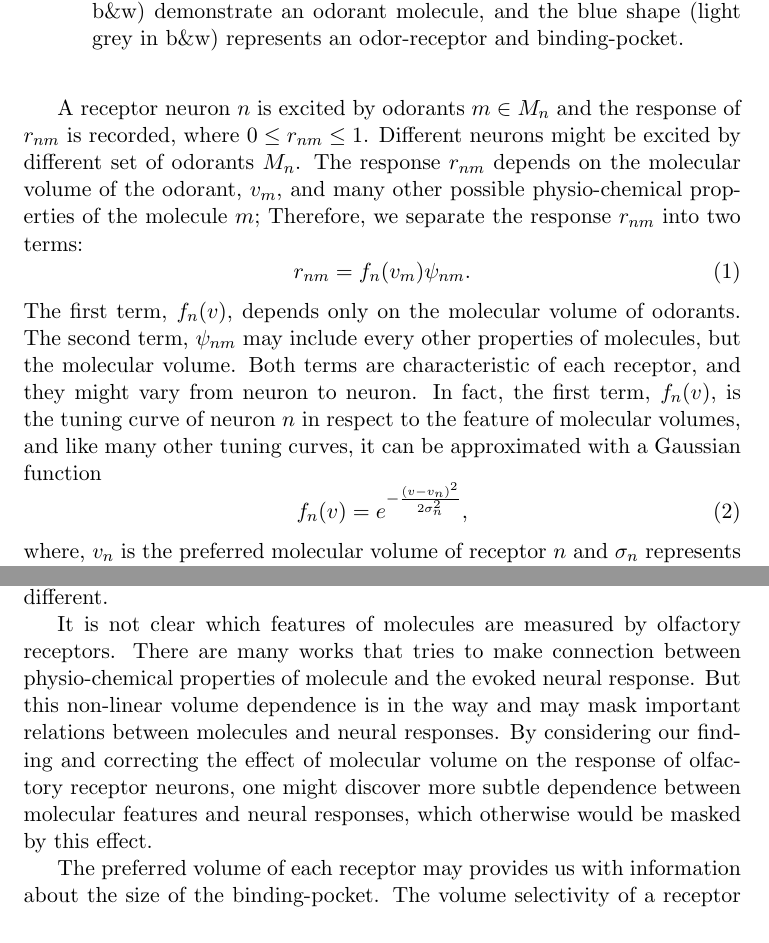
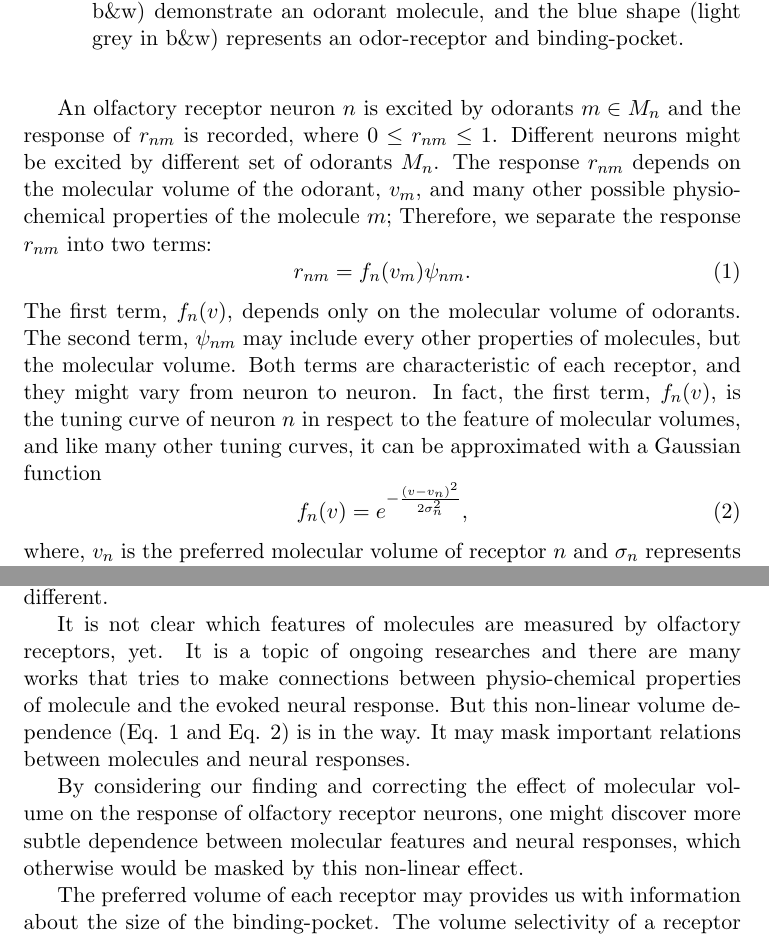
Before and after one commit to hamed/odor-receptor-volume-drosophila, a LaTeX document (binding-pocket.tex): two parts of pages 2 and 5 of 9, joined at a grey line, cut so that both start at the same text. Compiled offline with pdfLaTeX.

Commit message:
edited mehtod and results

```diff
--- a/binding-pocket.tex
+++ b/binding-pocket.tex
@@ -119,7 +119,8 @@
 We want to study the relation between neural responses and molecular volumes, so we need the respective data.
 We take the neural data of DoOR database \cite{DoOR2010} and we calculate molecular volume using a computational chemistry software -- VEGA ZZ.
 
-A receptor neuron $n$ is excited by odorants $m \in M_n$ and the response of $r_{nm}$ is recorded, where $0 \le r_{nm} \le 1$.
+An olfactory receptor neuron $n$ is excited by odorants $m \in M_n$ and the response of $r_{nm}$ is recorded,
+where $0 \le r_{nm} \le 1$.
 Different neurons might be excited by different set of odorants $M_n$.
 The response $r_{nm}$ depends on the molecular volume of the odorant, $v_m$,
 and many other possible physio-chemical properties of the molecule $m$;
@@ -135,6 +136,7 @@ In fact, the first term, $f_n(v)$, is the tuning curve of neuron $n$ in respect
 and like many other tuning curves, it can be approximated with a Gaussian function
 \begin{equation}
 	\displaystyle f_n(v) = e^{-\frac{(v-v_n)^2}{2\sigma^2_n}},
+	\label{eqn:volume-dependence}
 \end{equation}
 where, $v_n$ is the preferred molecular volume of receptor $n$ and $\sigma_n$ represents its volume selectivity.
 In this work we want to estimate $v_n$ and $\sigma_n$.
@@ -201,12 +202,16 @@ The calculated values, $v_n$ and $\sigma_n$ are in Fig. \ref{fig:preferred_volum
 Figure \ref{fig:preferred_volume} demonstrate that the molecular volume preference of receptors are different.
 Figure \ref{fig:volume_selectivity} illustrate that the volume selectivity of receptors are also different.
 
-It is not clear which features of molecules are measured by olfactory receptors.
-There are many works that tries to make connection between physio-chemical properties of molecule and the evoked neural response.
-But this non-linear volume dependence is in the way and may mask important relations between molecules and neural responses.
+It is not clear which features of molecules are measured by olfactory receptors, yet.
+It is a topic of ongoing researches
+and there are many works that tries to make connections between physio-chemical properties of molecule
+and the evoked neural response.
+But this non-linear volume dependence (Eq. \ref{eqn:factors} and Eq. \ref{eqn:volume-dependence}) is in the way.
+It may mask important relations between molecules and neural responses.
+
 By considering our finding and correcting the effect of molecular volume on the response of olfactory receptor neurons,
 one might discover more subtle dependence between molecular features and neural responses,
-which otherwise would be masked by this effect.
+which otherwise would be masked by this non-linear effect.
 
 The preferred volume of each receptor may provides us with information about the size of the binding-pocket.
 The volume selectivity of a receptor may results from the rigidity or flexibility of the binding-pocket structure;
```
Also changed, not shown: binding-pocket.tex (1 more changed lines).
